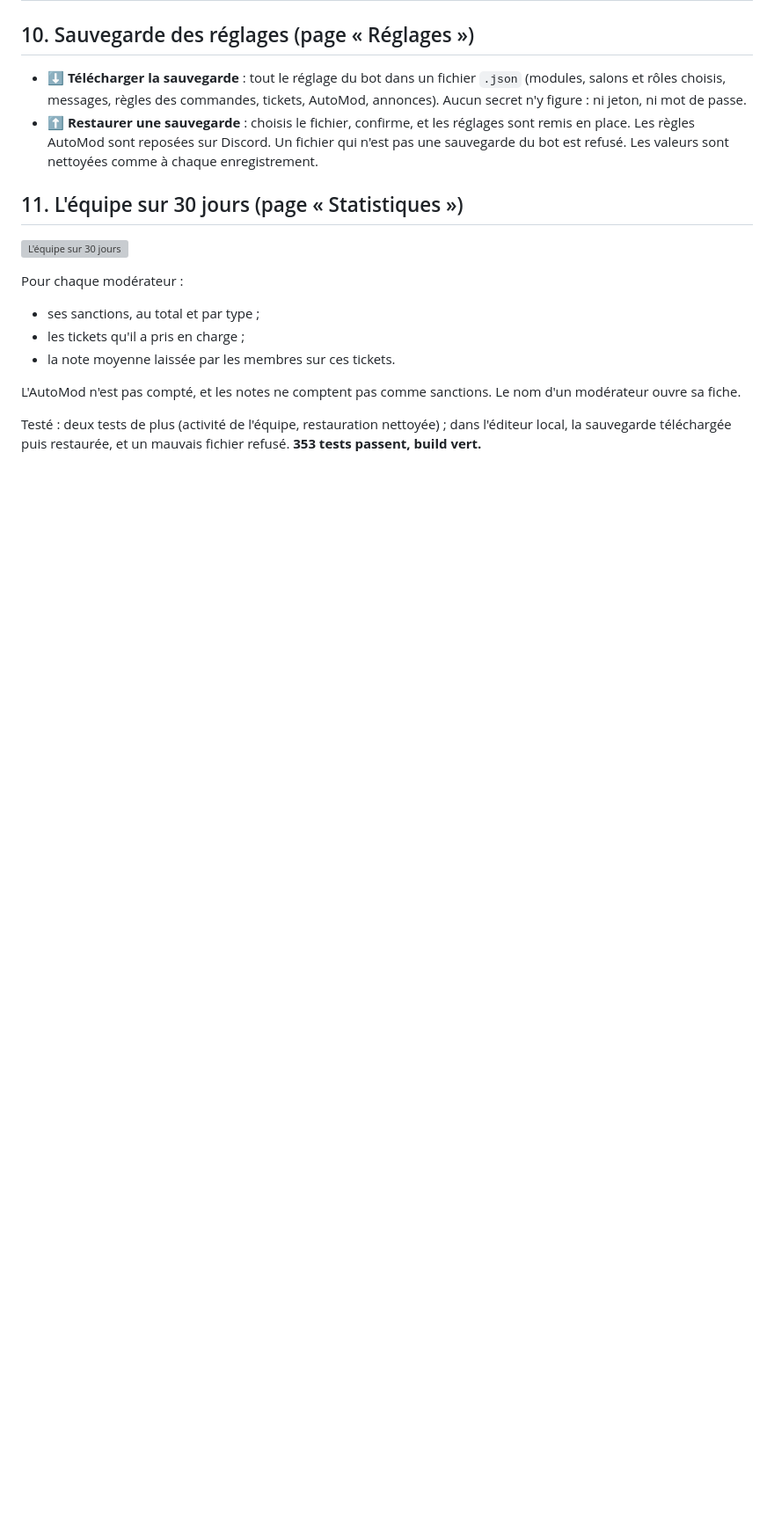
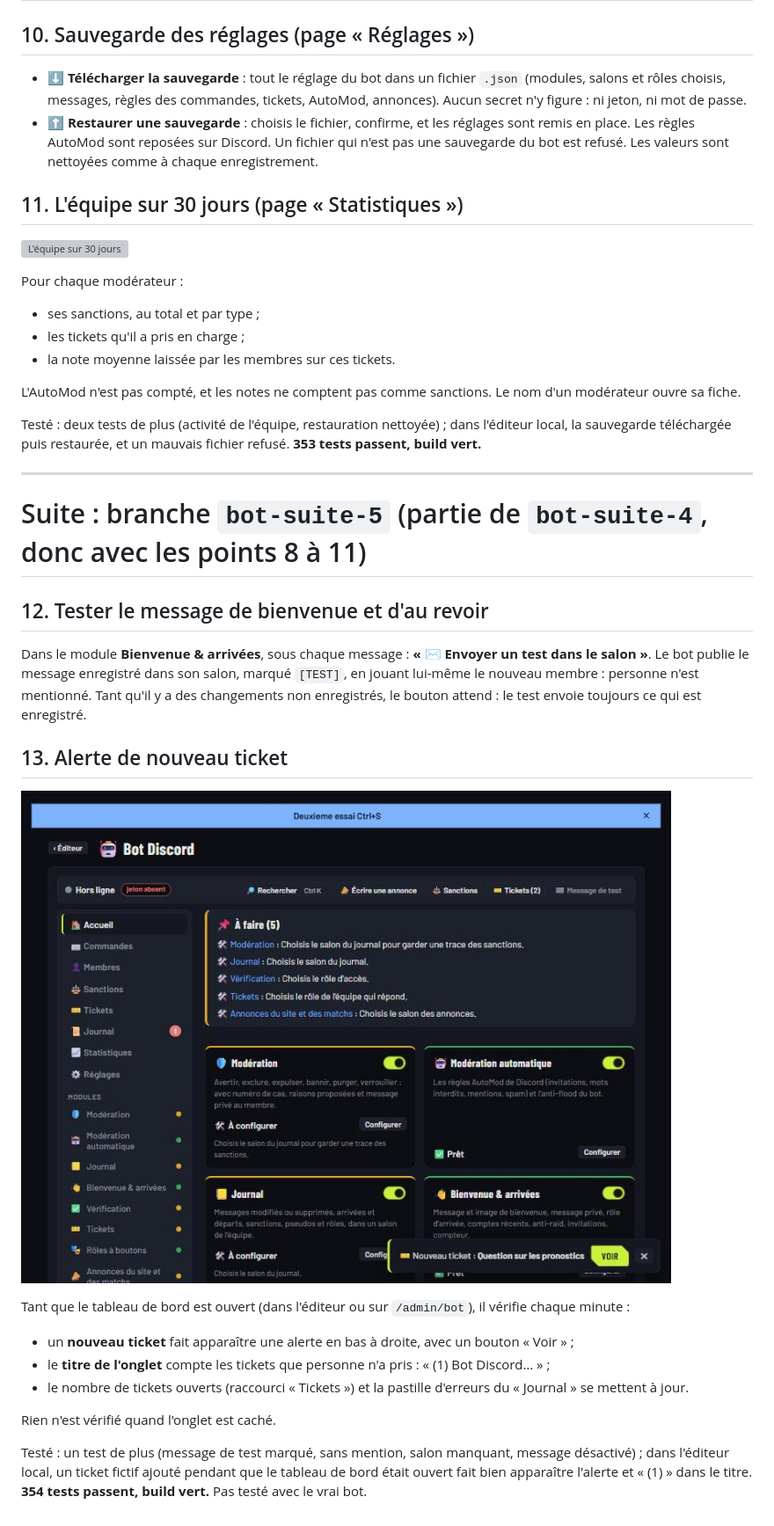
Before and after one commit to Jorbra/vct-emea, a Markdown page: PROPOSITION-BOT-SUITE.md, the part around the change. Shown at 88% size. Drawn GitHub-style; pictures changed too: docs/captures/bot-dashboard-alerte-ticket.jpg (added); blank space fills up the shorter version; grey boxes are pictures that could not be loaded.

```diff
--- a/PROPOSITION-BOT-SUITE.md
+++ b/PROPOSITION-BOT-SUITE.md
@@ -119,3 +119,25 @@ Pour chaque modérateur :
 L'AutoMod n'est pas compté, et les notes ne comptent pas comme sanctions. Le nom d'un modérateur ouvre sa fiche.
 
 Testé : deux tests de plus (activité de l'équipe, restauration nettoyée) ; dans l'éditeur local, la sauvegarde téléchargée puis restaurée, et un mauvais fichier refusé. **353 tests passent, build vert.**
+
+---
+
+# Suite : branche `bot-suite-5` (partie de `bot-suite-4`, donc avec les points 8 à 11)
+
+## 12. Tester le message de bienvenue et d'au revoir
+
+Dans le module **Bienvenue & arrivées**, sous chaque message : **« ✉️ Envoyer un test dans le salon »**. Le bot publie le message enregistré dans son salon, marqué `[TEST]`, en jouant lui-même le nouveau membre : personne n'est mentionné. Tant qu'il y a des changements non enregistrés, le bouton attend : le test envoie toujours ce qui est enregistré.
+
+## 13. Alerte de nouveau ticket
+
+![Alerte de nouveau ticket](docs/captures/bot-dashboard-alerte-ticket.jpg)
+
+Tant que le tableau de bord est ouvert (dans l'éditeur ou sur `/admin/bot`), il vérifie chaque minute :
+
+- un **nouveau ticket** fait apparaître une alerte en bas à droite, avec un bouton « Voir » ;
+- le **titre de l'onglet** compte les tickets que personne n'a pris : « (1) Bot Discord… » ;
+- le nombre de tickets ouverts (raccourci « Tickets ») et la pastille d'erreurs du « Journal » se mettent à jour.
+
+Rien n'est vérifié quand l'onglet est caché.
+
+Testé : un test de plus (message de test marqué, sans mention, salon manquant, message désactivé) ; dans l'éditeur local, un ticket fictif ajouté pendant que le tableau de bord était ouvert fait bien apparaître l'alerte et « (1) » dans le titre. **354 tests passent, build vert.** Pas testé avec le vrai bot.
```
Also changed, not shown: 6 other files.
